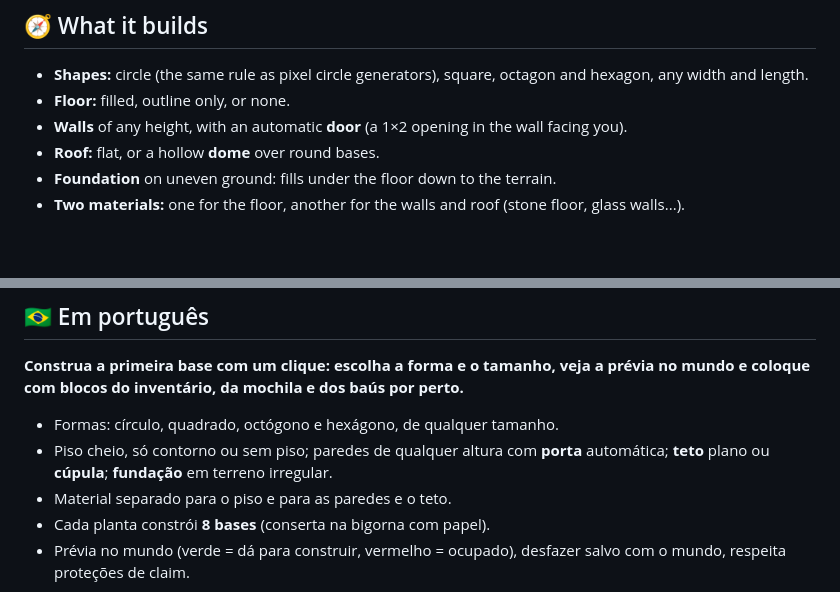
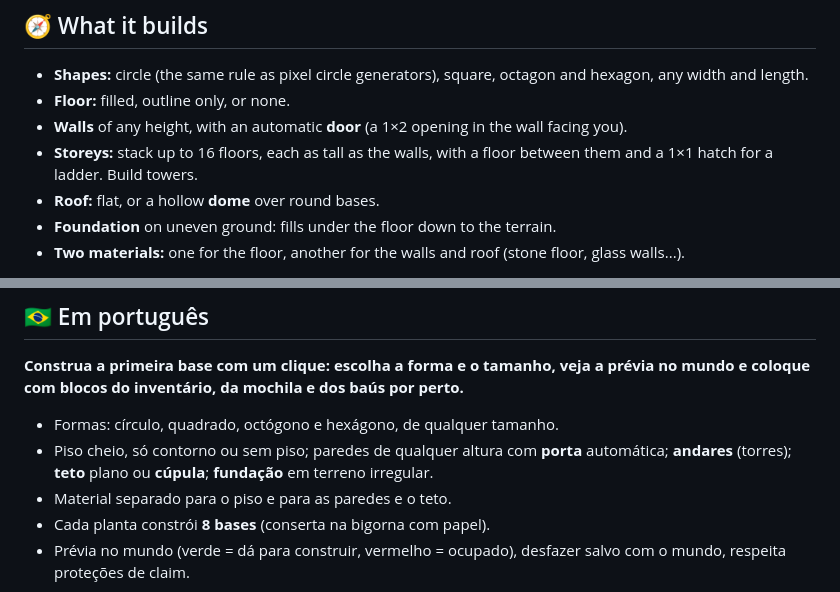
Before and after one commit to yay99857/base-blueprint, a Markdown page: CURSEFORGE.md, 2 parts joined by grey strips. GitHub-like rendering; blank space fills up the shorter version.

```diff
--- a/CURSEFORGE.md
+++ b/CURSEFORGE.md
@@ -12,6 +12,7 @@ An early-game item, crafted from a crafting table and 3 paper, that builds a who
 - **Shapes:** circle (the same rule as pixel circle generators), square, octagon and hexagon, any width and length.
 - **Floor:** filled, outline only, or none.
 - **Walls** of any height, with an automatic **door** (a 1×2 opening in the wall facing you).
+- **Storeys:** stack up to 16 floors, each as tall as the walls, with a floor between them and a 1×1 hatch for a ladder. Build towers.
 - **Roof:** flat, or a hollow **dome** over round bases.
 - **Foundation** on uneven ground: fills under the floor down to the terrain.
 - **Two materials:** one for the floor, another for the walls and roof (stone floor, glass walls...).
@@ -39,7 +40,7 @@ Server config: max size, max wall height, undo, partial builds, container radius
 **Construa a primeira base com um clique: escolha a forma e o tamanho, veja a prévia no mundo e coloque com blocos do inventário, da mochila e dos baús por perto.**
 
 - Formas: círculo, quadrado, octógono e hexágono, de qualquer tamanho.
-- Piso cheio, só contorno ou sem piso; paredes de qualquer altura com **porta** automática; **teto** plano ou **cúpula**; **fundação** em terreno irregular.
+- Piso cheio, só contorno ou sem piso; paredes de qualquer altura com **porta** automática; **andares** (torres); **teto** plano ou **cúpula**; **fundação** em terreno irregular.
 - Material separado para o piso e para as paredes e o teto.
 - Cada planta constrói **8 bases** (conserta na bigorna com papel).
 - Prévia no mundo (verde = dá para construir, vermelho = ocupado), desfazer salvo com o mundo, respeita proteções de claim.
```
Also changed, not shown: README.md (+6 -2 lines), docs/screenshots/tower.jpg (added), docs/screenshots/tower_inside.jpg (added), 9 other files.
